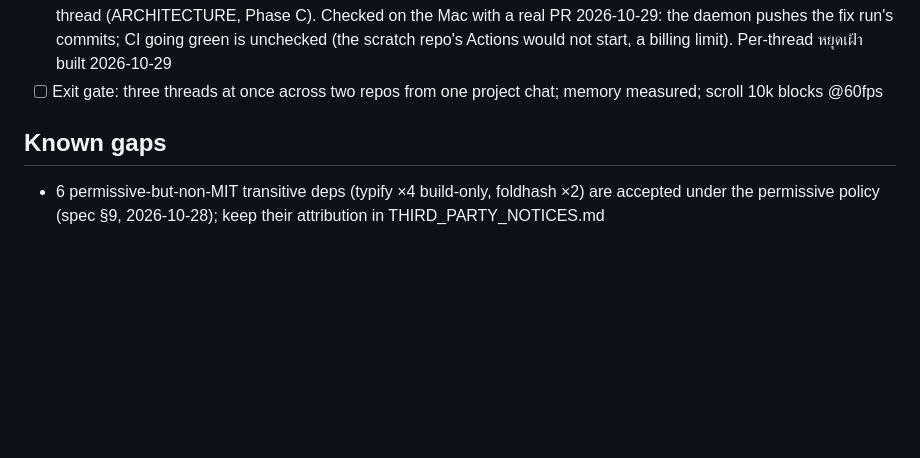
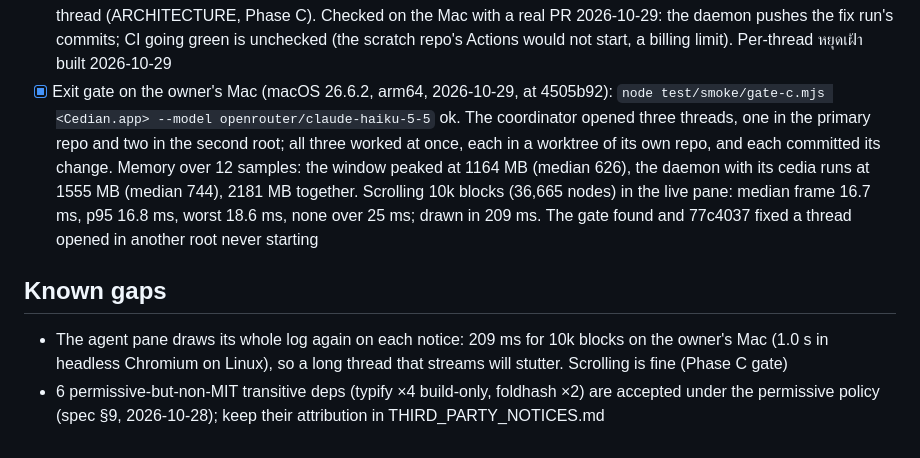
Before and after one commit to pondtakesqueen/cedian, a Markdown page: docs/READINESS.md, the part around the change. Drawn GitHub-style; blank space fills up the shorter version.

Commit message:
Record Phase C's exit gate on the owner's Mac
gate-c.mjs passed at 4505b92: three threads across two repos at once,
memory measured, 10k blocks scrolled at 60 fps. The full redraw per
notice it showed goes under known gaps.

Verify: node test/smoke/gate-c.mjs <Cedian.app> --model openrouter/claude-haiku-5-5
Risk: low; docs only.

Co-Authored-By: Claude Opus 5.5 <noreply@anthropic.com>
Claude-Session: https://claude.ai/code/session_01Npc32D5oayWnfJbyYnnFhn

```diff
--- a/docs/READINESS.md
+++ b/docs/READINESS.md
@@ -133,10 +133,22 @@
   Mac with a real PR 2026-10-29: the daemon pushes the fix run's commits;
   CI going green is unchecked (the scratch repo's Actions would not
   start, a billing limit). Per-thread หยุดเฝ้า built 2026-10-29
-- [ ] Exit gate: three threads at once across two repos from one project
-  chat; memory measured; scroll 10k blocks @60fps
+- [x] Exit gate on the owner's Mac (macOS 26.6.2, arm64, 2026-10-29, at
+  4505b92): `node test/smoke/gate-c.mjs <Cedian.app> --model
+  openrouter/claude-haiku-5-5` ok. The coordinator opened three threads,
+  one in the primary repo and two in the second root; all three worked at
+  once, each in a worktree of its own repo, and each committed its change.
+  Memory over 12 samples: the window peaked at 1164 MB (median 626), the
+  daemon with its cedia runs at 1555 MB (median 744), 2181 MB together.
+  Scrolling 10k blocks (36,665 nodes) in the live pane: median frame
+  16.7 ms, p95 16.8 ms, worst 18.6 ms, none over 25 ms; drawn in 209 ms.
+  The gate found and 77c4037 fixed a thread opened in another root never
+  starting
 
 ## Known gaps
+- The agent pane draws its whole log again on each notice: 209 ms for 10k
+  blocks on the owner's Mac (1.0 s in headless Chromium on Linux), so a long
+  thread that streams will stutter. Scrolling is fine (Phase C gate)
 - 6 permissive-but-non-MIT transitive deps (typify ×4 build-only, foldhash
   ×2) are accepted under the permissive policy (spec §9, 2026-10-28); keep
   their attribution in THIRD_PARTY_NOTICES.md
```
